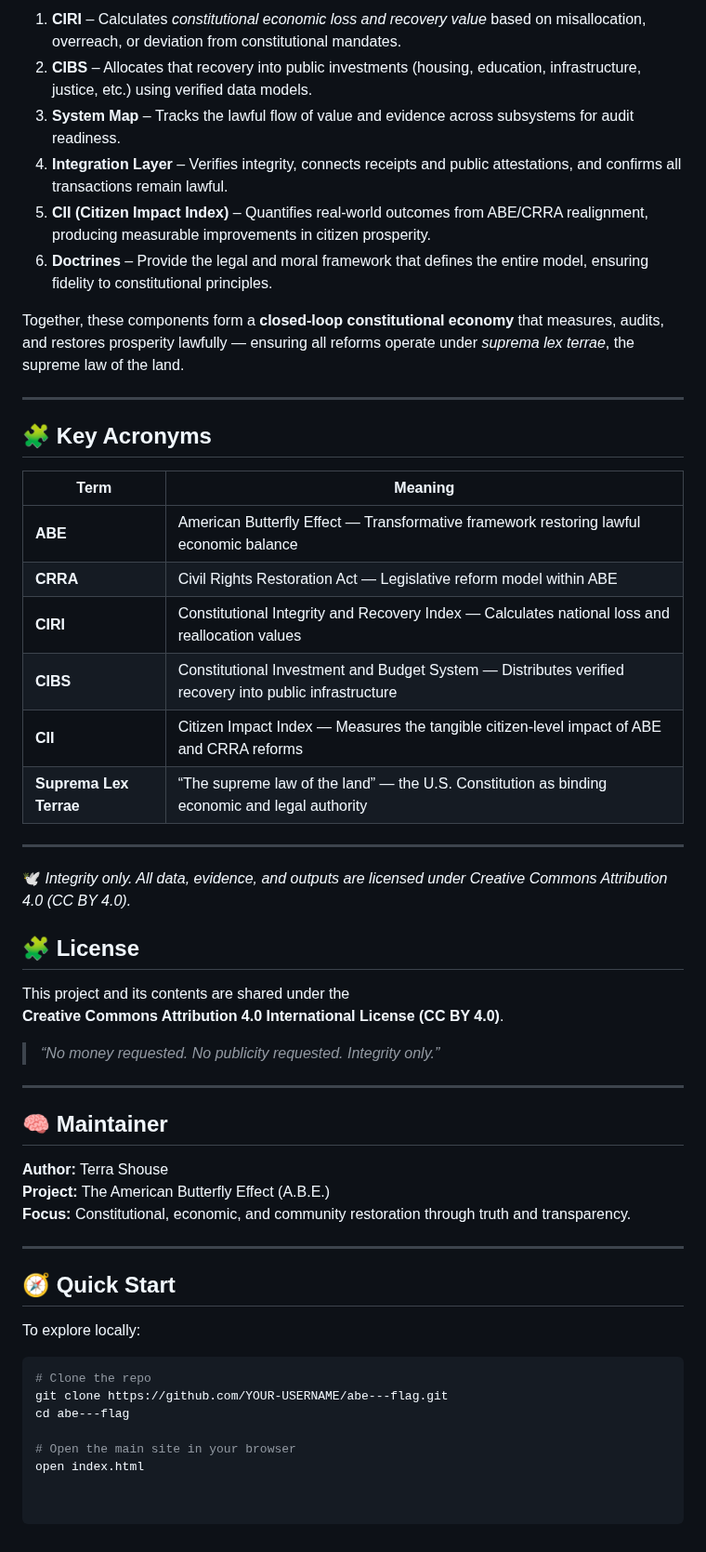
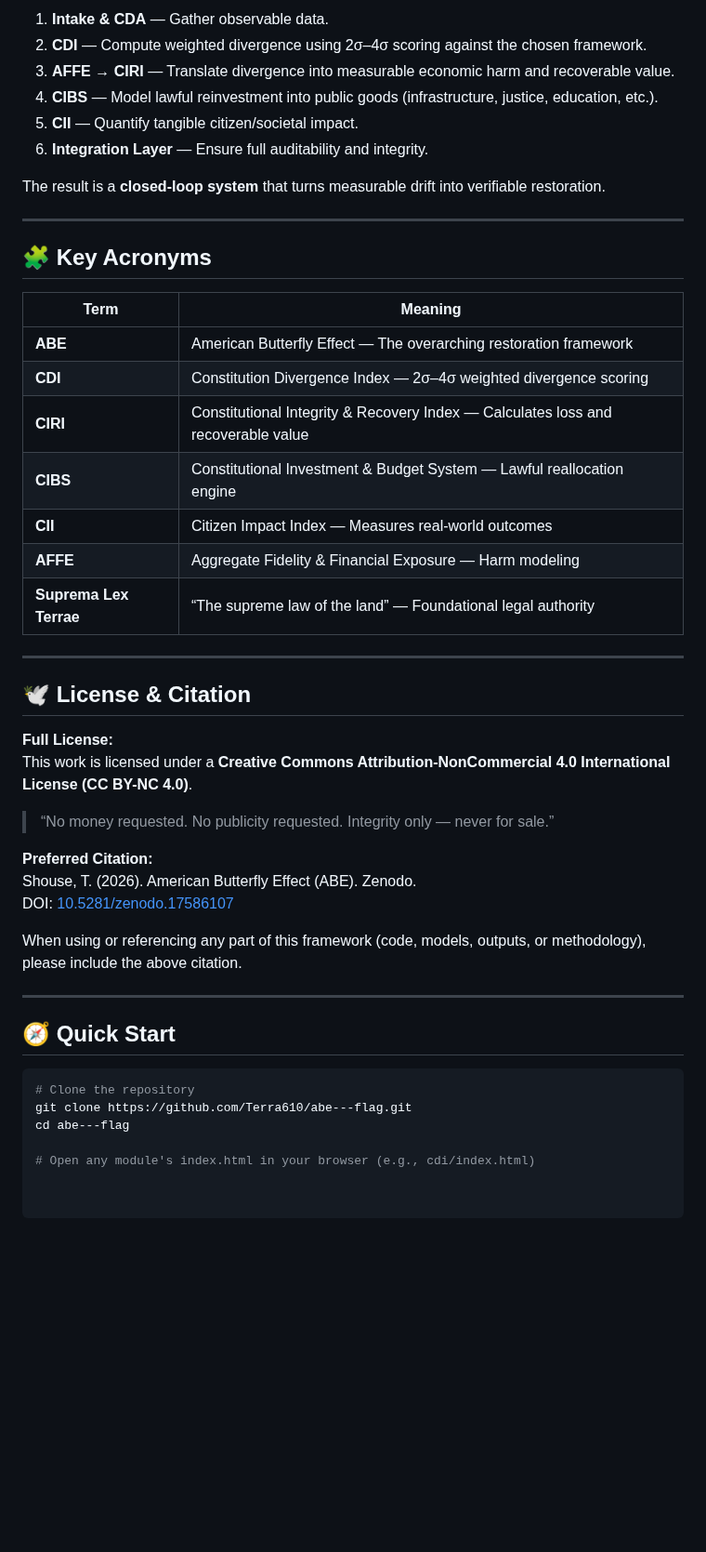
Before and after one commit to Terra610/abe---flag, a Markdown page: README.md, the part around one of its changes. Shown at 93% size. GitHub-like rendering; blank space fills up the shorter version.

Commit message:
Revise README for framework updates and clarity
Updated the README to reflect changes in the framework's description, overview, scalability, repository structure, and usage instructions.

````diff
--- a/README.md
+++ b/README.md
@@ -26,54 +64,49 @@ The repository is organized into modular components that work together as a tran
 
-1. **CIRI** – Calculates *constitutional economic loss and recovery value* based on misallocation, overreach, or deviation from constitutional mandates.
-2. **CIBS** – Allocates that recovery into public investments (housing, education, infrastructure, justice, etc.) using verified data models.
-3. **System Map** – Tracks the lawful flow of value and evidence across subsystems for audit readiness.
-4. **Integration Layer** – Verifies integrity, connects receipts and public attestations, and confirms all transactions remain lawful.
-5. **CII (Citizen Impact Index)** – Quantifies real-world outcomes from ABE/CRRA realignment, producing measurable improvements in citizen prosperity.
-6. **Doctrines** – Provide the legal and moral framework that defines the entire model, ensuring fidelity to constitutional principles.
+1. **Intake & CDA** — Gather observable data.
+2. **CDI** — Compute weighted divergence using 2σ–4σ scoring against the chosen framework.
+3. **AFFE → CIRI** — Translate divergence into measurable economic harm and recoverable value.
+4. **CIBS** — Model lawful reinvestment into public goods (infrastructure, justice, education, etc.).
+5. **CII** — Quantify tangible citizen/societal impact.
+6. **Integration Layer** — Ensure full auditability and integrity.
 
-Together, these components form a **closed-loop constitutional economy** that measures, audits, and restores prosperity lawfully — ensuring all reforms operate under *suprema lex terrae*, the supreme law of the land.
+The result is a **closed-loop system** that turns measurable drift into verifiable restoration.
 
 ---
 
 ## 🧩 Key Acronyms
 
-| Term | Meaning |
-|------|----------|
-| **ABE** | American Butterfly Effect — Transformative framework restoring lawful economic balance |
-| **CRRA** | Civil Rights Restoration Act — Legislative reform model within ABE |
-| **CIRI** | Constitutional Integrity and Recovery Index — Calculates national loss and reallocation values |
-| **CIBS** | Constitutional Investment and Budget System — Distributes verified recovery into public infrastructure |
-| **CII** | Citizen Impact Index — Measures the tangible citizen-level impact of ABE and CRRA reforms |
-| **Suprema Lex Terrae** | “The supreme law of the land” — the U.S. Constitution as binding economic and legal authority |
+| Term              | Meaning |
+|-------------------|--------|
+| **ABE**           | American Butterfly Effect — The overarching restoration framework |
+| **CDI**           | Constitution Divergence Index — 2σ–4σ weighted divergence scoring |
+| **CIRI**          | Constitutional Integrity & Recovery Index — Calculates loss and recoverable value |
+| **CIBS**          | Constitutional Investment & Budget System — Lawful reallocation engine |
+| **CII**           | Citizen Impact Index — Measures real-world outcomes |
+| **AFFE**          | Aggregate Fidelity & Financial Exposure — Harm modeling |
+| **Suprema Lex Terrae** | “The supreme law of the land” — Foundational legal authority |
 
 ---
 
-🕊️ *Integrity only. All data, evidence, and outputs are licensed under Creative Commons Attribution 4.0 (CC BY 4.0).*
+## 🕊️ License & Citation
 
+**Full License:**
+This work is licensed under a **Creative Commons Attribution-NonCommercial 4.0 International License (CC BY-NC 4.0)**.
 
+> “No money requested. No publicity requested. Integrity only — never for sale.”
 
-## 🧩 License
-This project and its contents are shared under the
-**Creative Commons Attribution 4.0 International License (CC BY 4.0)**.
+**Preferred Citation:**
+Shouse, T. (2026). American Butterfly Effect (ABE). Zenodo.
+DOI: [10.5281/zenodo.17586107](https://doi.org/10.5281/zenodo.17586107)
 
-> _“No money requested. No publicity requested. Integrity only.”_
-
----
-
-## 🧠 Maintainer
-**Author:** Terra Shouse
-**Project:** The American Butterfly Effect (A.B.E.)
-**Focus:** Constitutional, economic, and community restoration through truth and transparency.
+When using or referencing any part of this framework (code, models, outputs, or methodology), please include the above citation.
 
 ---
 
 ## 🧭 Quick Start
-To explore locally:
 
 ```bash
-# Clone the repo
-git clone https://github.com/YOUR-USERNAME/abe---flag.git
+# Clone the repository
+git clone https://github.com/Terra610/abe---flag.git
 cd abe---flag
 
-# Open the main site in your browser
-open index.html
+# Open any module's index.html in your browser (e.g., cdi/index.html)
````
Also changed, not shown: other parts of README.md (+49 -11 lines).
